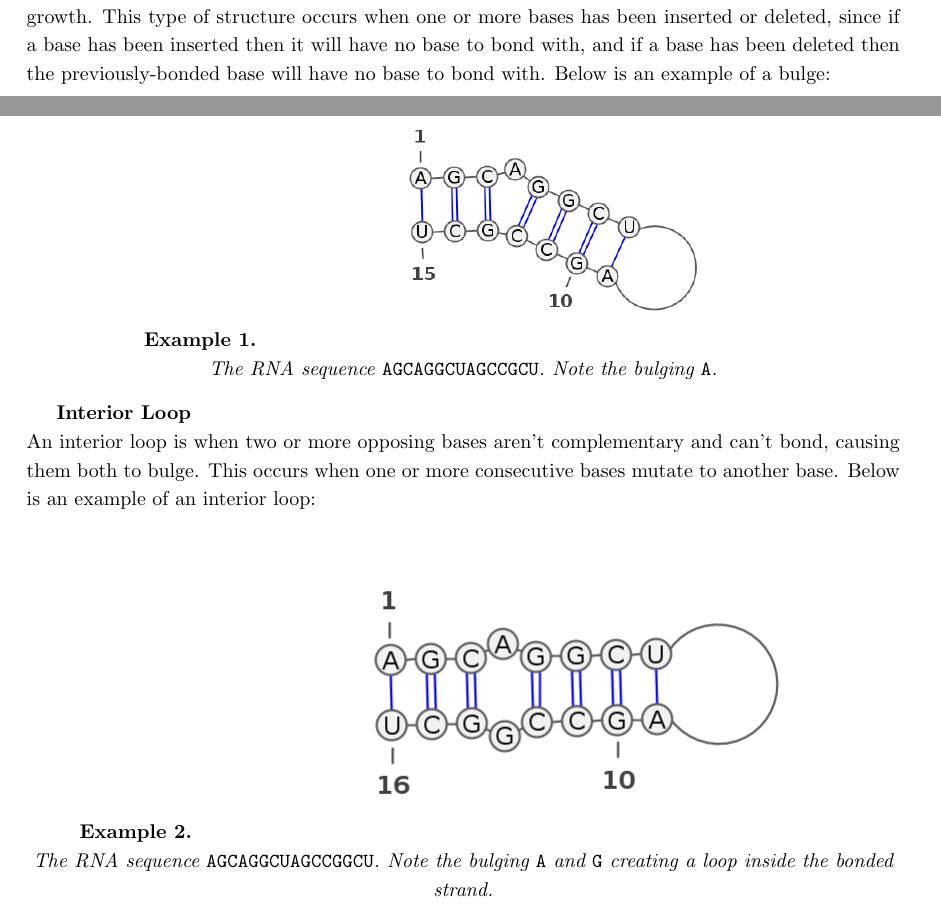
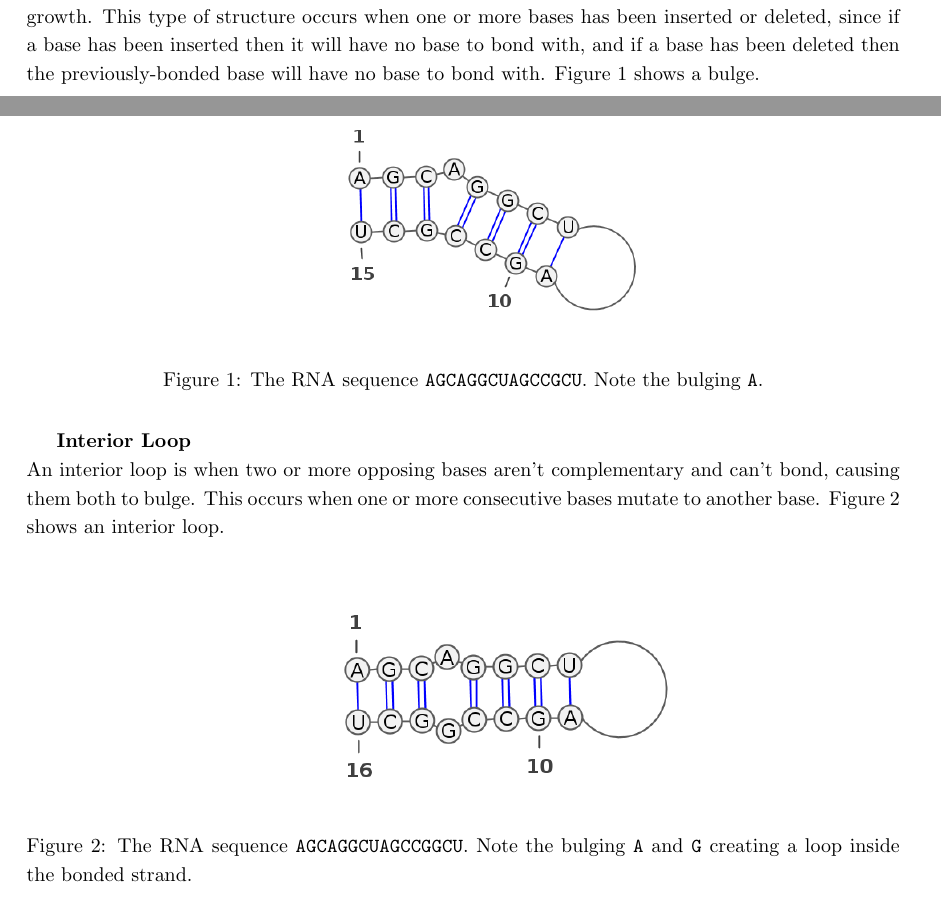
Before and after one commit to smaibom/bach_2015, a LaTeX paper (Rapport/main.tex, which reads Rapport/Preliminaries/Biology.tex): two parts of pages 6 and 7 of 19, joined at a grey line, cut so that both start at the same text. Compiled offline with pdfLaTeX.

Commit message:
Small changes to biology

```diff
--- a/Rapport/Preliminaries/Biology.tex
+++ b/Rapport/Preliminaries/Biology.tex
@@ -51,24 +51,26 @@ bases are surrounded by bases that have bonded. This causes the bases to get
 pushed out slightly, resembling a bulging growth. This type of structure occurs
 when one or more bases has been inserted or deleted, since if a base has been
 inserted then it will have no base to bond with, and if a base has been deleted
-then the previously-bonded base will have no base to bond with.
-Below is an example of a bulge:
-\begin{myex}\centering
+then the previously-bonded base will have no base to bond with. Figure~\ref{fig:bulge} shows a bulge.
+
+\begin{figure}[H]
 \centering
-\includegraphics[scale=0.4]{./lib/bulge.png}\\
-The RNA sequence {\tt AGCAGGCUAGCCGCU}. Note the bulging {\tt A}.
-\end{myex}
+\includegraphics[scale=0.4]{./lib/bulge.png}
+\caption{The RNA sequence {\tt AGCAGGCUAGCCGCU}. Note the bulging {\tt A}.}
+\label{fig:bulge}
+\end{figure}
 \textbf{Interior Loop}\\
 An interior loop is when two or more opposing bases aren't complementary and
 can't bond, causing them both to bulge. This occurs when one or more
-consecutive bases mutate to another base. Below is an example of an interior
-loop:
-\begin{myex}\centering
+consecutive bases mutate to another base. Figure~\ref{fig:int-loop} shows an interior
+loop.
+\begin{figure}[H]
 \centering
-\includegraphics[scale=0.5]{./lib/interior-loop.png}\\
-The RNA sequence {\tt AGCAGGCUAGCCGGCU}. Note the bulging {\tt A} and {\tt G}
-creating a loop inside the bonded strand.
-\end{myex}
+\includegraphics[scale=0.4]{./lib/interior-loop.png}
+\caption{The RNA sequence {\tt AGCAGGCUAGCCGGCU}. Note the bulging {\tt A} and {\tt G}
+creating a loop inside the bonded strand.}
+\label{fig:int-loop}
+\end{figure}
 These interior loops vary in size, and can have differing amount of bases on
 either side of the strands, making them hard to generalize.\\
 \\\\
--- a/Rapport/main.tex
+++ b/Rapport/main.tex
@@ -7,6 +7,7 @@
 \usepackage{array}
 \usepackage{import}
 \usepackage{verbatim}
+\usepackage{float}
 \linespread{1.2}
 \usepackage{pbox}
 \usepackage{amsthm}
```
Also changed, not shown: Rapport/Introduction/Motivation.tex (+3 -4 lines), Rapport/main.pdf, Rapport/Preliminaries/Biology.tex (15 more changed lines), 3 other files.
